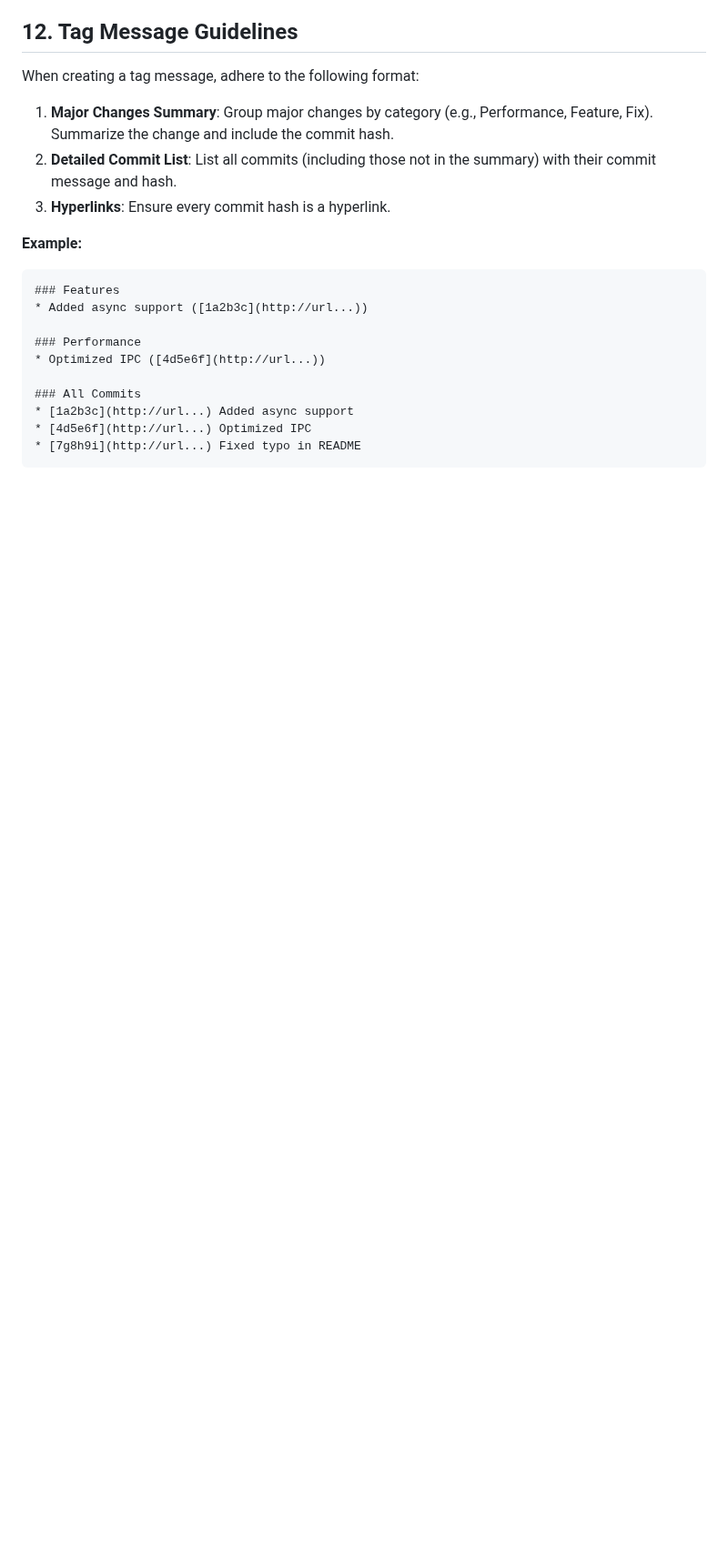
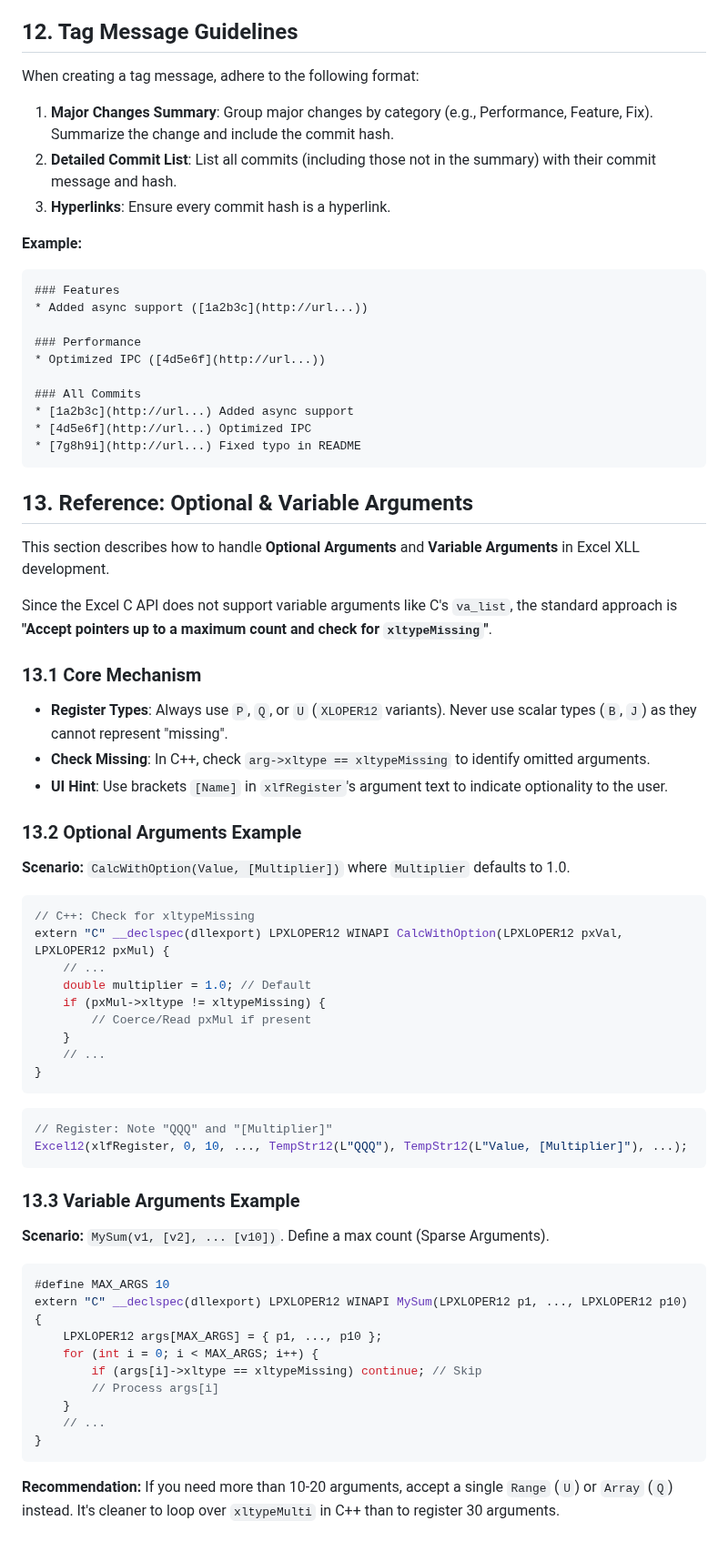
Before and after one commit to xll-gen/xll-gen, a Markdown page: AGENTS.md, the part around the change. Shown at 91% size. Drawn GitHub-style; blank space fills up the shorter version.

Commit message:
docs: add condensed guide for optional/variable args in AGENTS.md
Added a concise reference section "13. Reference: Optional & Variable Arguments" to AGENTS.md.
This section outlines the key mechanisms for handling optional parameters in Excel XLLs:
- Using `P`/`Q`/`U` types instead of scalars.
- Checking for `xltypeMissing` in C++.
- Using "Sparse Arguments" pattern for variable argument lists.
- Recommendation to use Range arguments for large parameter lists.

The content is a summarized translation of the provided technical guide, optimized for quick reference.

````diff
--- a/AGENTS.md
+++ b/AGENTS.md
@@ -437,3 +437,54 @@ When creating a tag message, adhere to the following format:
 * [4d5e6f](http://url...) Optimized IPC
 * [7g8h9i](http://url...) Fixed typo in README
 ```
+
+## 13. Reference: Optional & Variable Arguments
+
+This section describes how to handle **Optional Arguments** and **Variable Arguments** in Excel XLL development.
+
+Since the Excel C API does not support variable arguments like C's `va_list`, the standard approach is **"Accept pointers up to a maximum count and check for `xltypeMissing`"**.
+
+### 13.1 Core Mechanism
+
+*   **Register Types**: Always use `P`, `Q`, or `U` (`XLOPER12` variants). Never use scalar types (`B`, `J`) as they cannot represent "missing".
+*   **Check Missing**: In C++, check `arg->xltype == xltypeMissing` to identify omitted arguments.
+*   **UI Hint**: Use brackets `[Name]` in `xlfRegister`'s argument text to indicate optionality to the user.
+
+### 13.2 Optional Arguments Example
+
+**Scenario:** `CalcWithOption(Value, [Multiplier])` where `Multiplier` defaults to 1.0.
+
+```cpp
+// C++: Check for xltypeMissing
+extern "C" __declspec(dllexport) LPXLOPER12 WINAPI CalcWithOption(LPXLOPER12 pxVal, LPXLOPER12 pxMul) {
+    // ...
+    double multiplier = 1.0; // Default
+    if (pxMul->xltype != xltypeMissing) {
+        // Coerce/Read pxMul if present
+    }
+    // ...
+}
+```
+
+```cpp
+// Register: Note "QQQ" and "[Multiplier]"
+Excel12(xlfRegister, 0, 10, ..., TempStr12(L"QQQ"), TempStr12(L"Value, [Multiplier]"), ...);
+```
+
+### 13.3 Variable Arguments Example
+
+**Scenario:** `MySum(v1, [v2], ... [v10])`. Define a max count (Sparse Arguments).
+
+```cpp
+#define MAX_ARGS 10
+extern "C" __declspec(dllexport) LPXLOPER12 WINAPI MySum(LPXLOPER12 p1, ..., LPXLOPER12 p10) {
+    LPXLOPER12 args[MAX_ARGS] = { p1, ..., p10 };
+    for (int i = 0; i < MAX_ARGS; i++) {
+        if (args[i]->xltype == xltypeMissing) continue; // Skip
+        // Process args[i]
+    }
+    // ...
+}
+```
+
+**Recommendation:** If you need more than 10-20 arguments, accept a single `Range` (`U`) or `Array` (`Q`) instead. It's cleaner to loop over `xltypeMulti` in C++ than to register 30 arguments.
````
